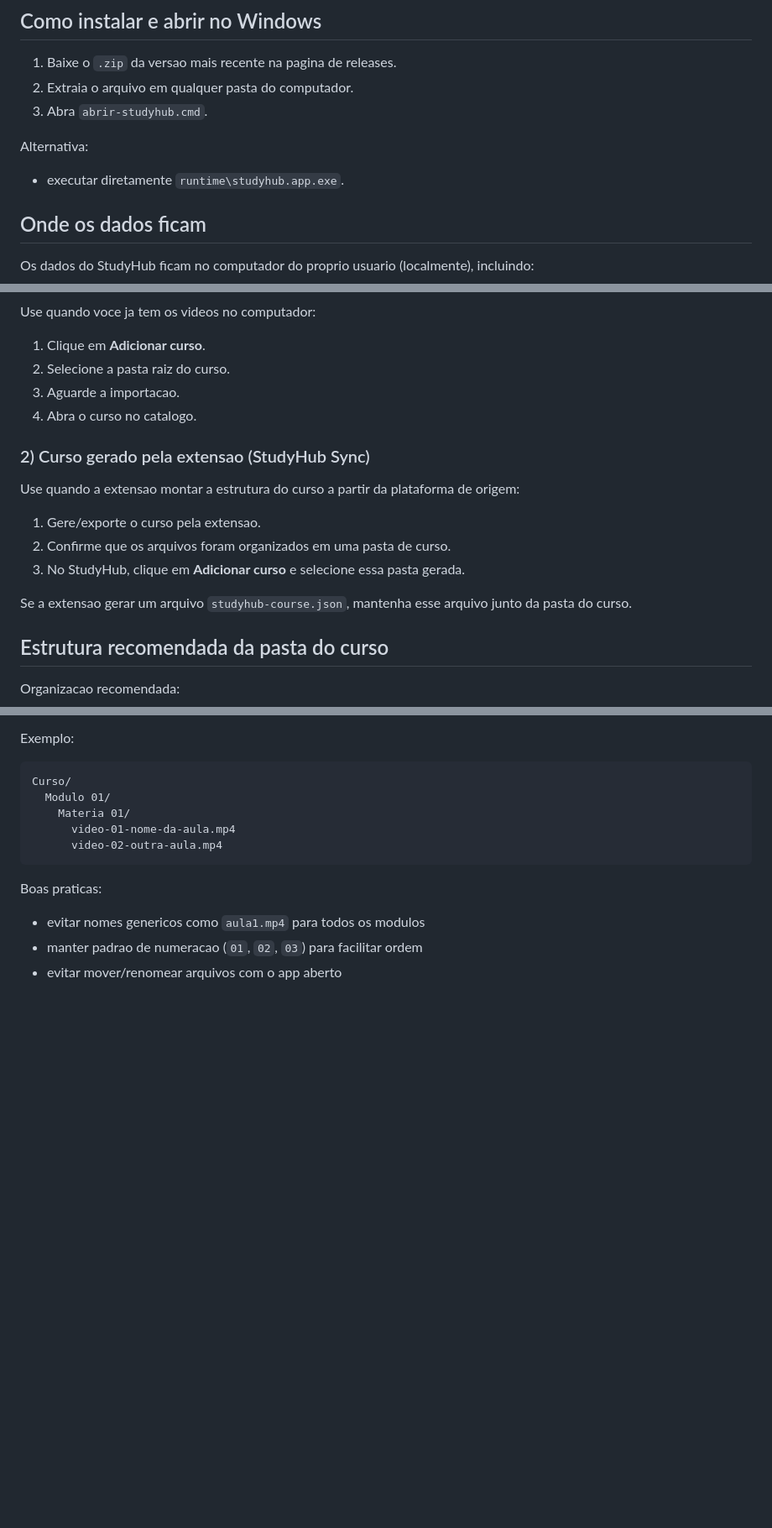
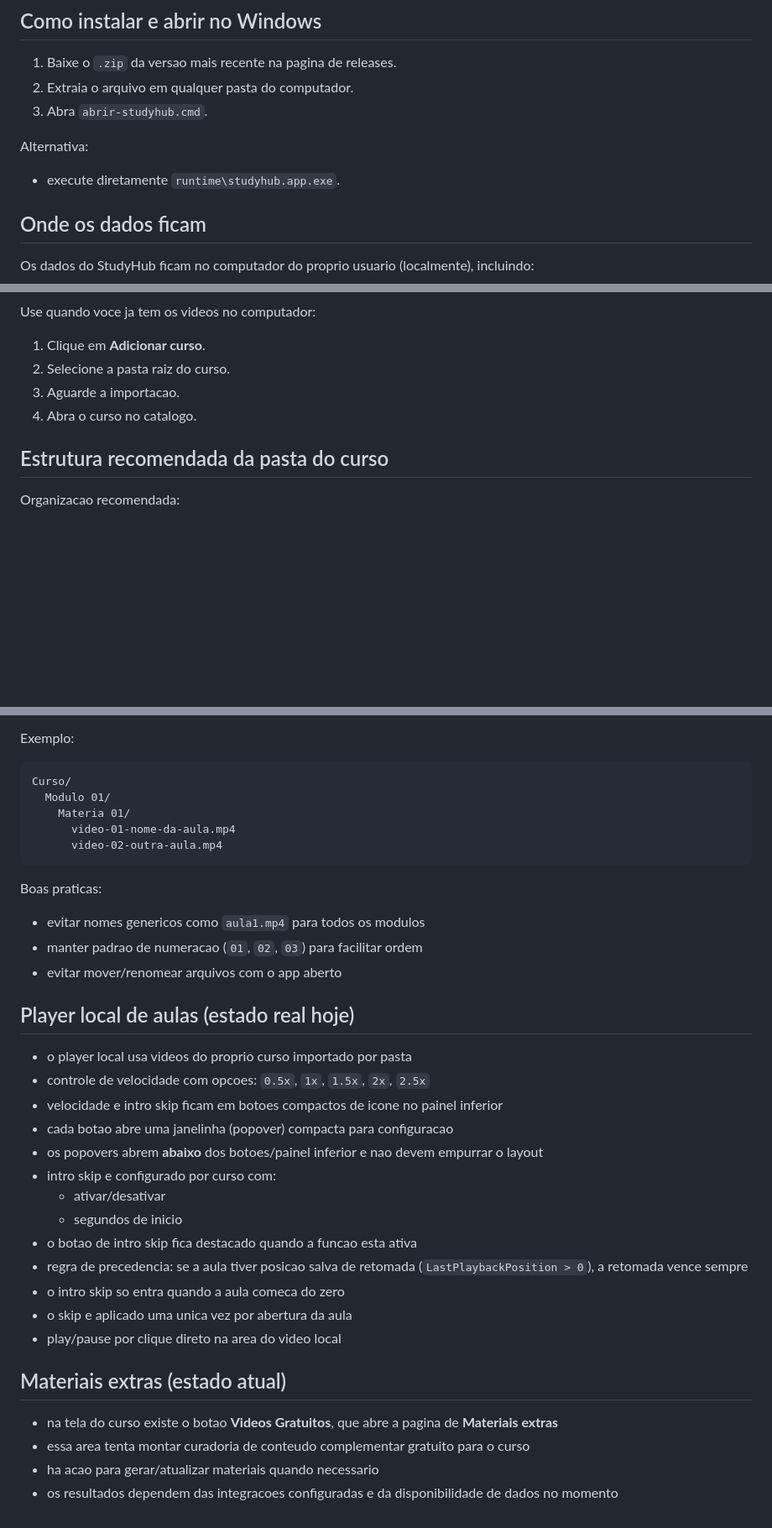
Before and after one commit to jotaCorsino/study.app, a Markdown page: README.md, 3 parts joined by grey strips. Shown at 84% size. Drawn GitHub-style; blank space fills up the shorter version.

```diff
--- a/README.md
+++ b/README.md
@@ -28,7 +28,7 @@ Arquivo principal (Windows):
 
 Alternativa:
 
-- executar diretamente `runtime\studyhub.app.exe`.
+- execute diretamente `runtime\studyhub.app.exe`.
 
 ## Onde os dados ficam
 
@@ -103,16 +60,6 @@ Use quando voce ja tem os videos no computador:
 2. Selecione a pasta raiz do curso.
 3. Aguarde a importacao.
 4. Abra o curso no catalogo.
-
-### 2) Curso gerado pela extensao (StudyHub Sync)
-
-Use quando a extensao montar a estrutura do curso a partir da plataforma de origem:
-
-1. Gere/exporte o curso pela extensao.
-2. Confirme que os arquivos foram organizados em uma pasta de curso.
-3. No StudyHub, clique em **Adicionar curso** e selecione essa pasta gerada.
-
-Se a extensao gerar um arquivo `studyhub-course.json`, mantenha esse arquivo junto da pasta do curso.
 
 ## Estrutura recomendada da pasta do curso
 
@@ -138,3 +85,26 @@ Boas praticas:
 - evitar nomes genericos como `aula1.mp4` para todos os modulos
 - manter padrao de numeracao (`01`, `02`, `03`) para facilitar ordem
 - evitar mover/renomear arquivos com o app aberto
+
+## Player local de aulas (estado real hoje)
+
+- o player local usa videos do proprio curso importado por pasta
+- controle de velocidade com opcoes: `0.5x`, `1x`, `1.5x`, `2x`, `2.5x`
+- velocidade e intro skip ficam em botoes compactos de icone no painel inferior
+- cada botao abre uma janelinha (popover) compacta para configuracao
+- os popovers abrem **abaixo** dos botoes/painel inferior e nao devem empurrar o layout
+- intro skip e configurado por curso com:
+  - ativar/desativar
+  - segundos de inicio
+- o botao de intro skip fica destacado quando a funcao esta ativa
+- regra de precedencia: se a aula tiver posicao salva de retomada (`LastPlaybackPosition > 0`), a retomada vence sempre
+- o intro skip so entra quando a aula comeca do zero
+- o skip e aplicado uma unica vez por abertura da aula
+- play/pause por clique direto na area do video local
+
+## Materiais extras (estado atual)
+
+- na tela do curso existe o botao **Videos Gratuitos**, que abre a pagina de **Materiais extras**
+- essa area tenta montar curadoria de conteudo complementar gratuito para o curso
+- ha acao para gerar/atualizar materiais quando necessario
+- os resultados dependem das integracoes configuradas e da disponibilidade de dados no momento
```
Also changed, not shown: other parts of README.md (+4 -47 lines).
